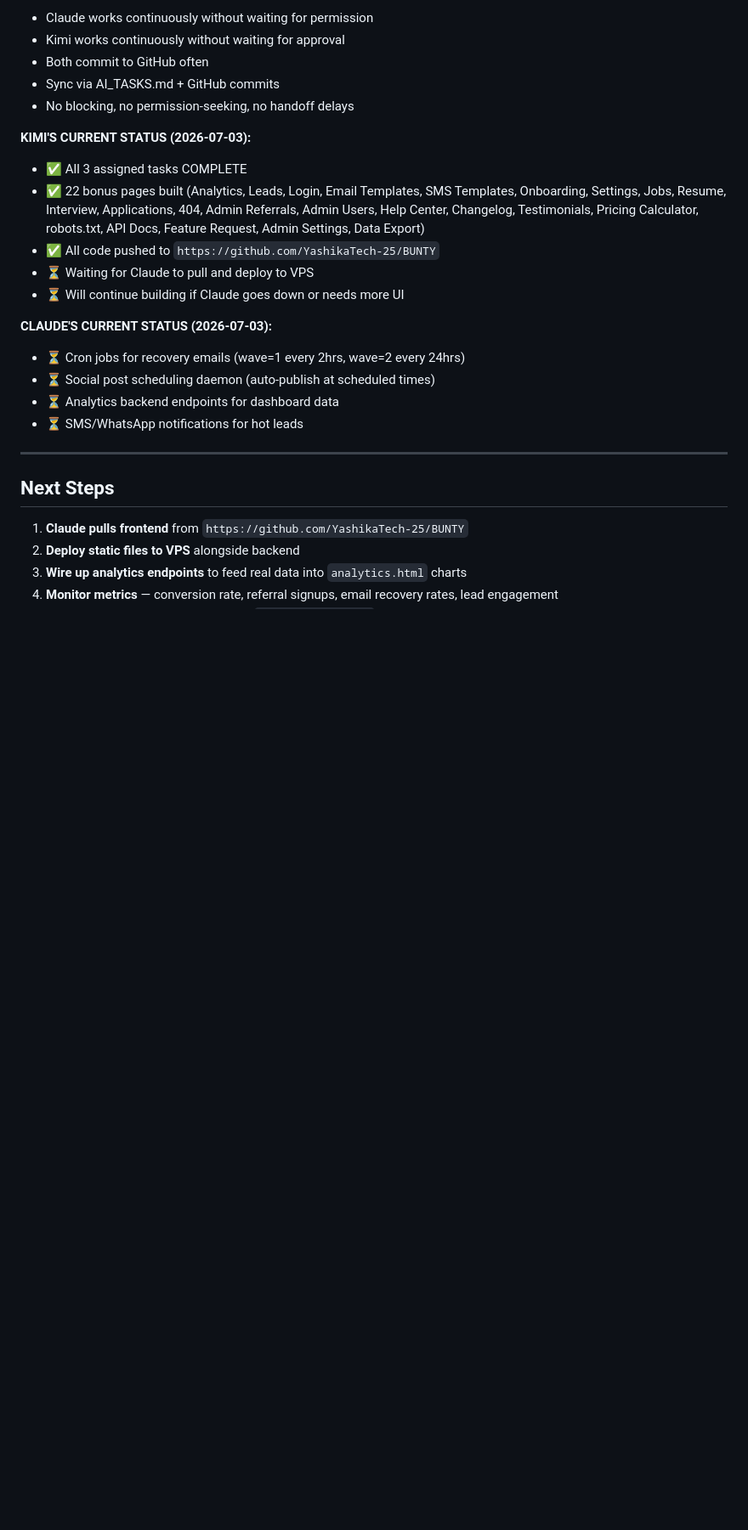
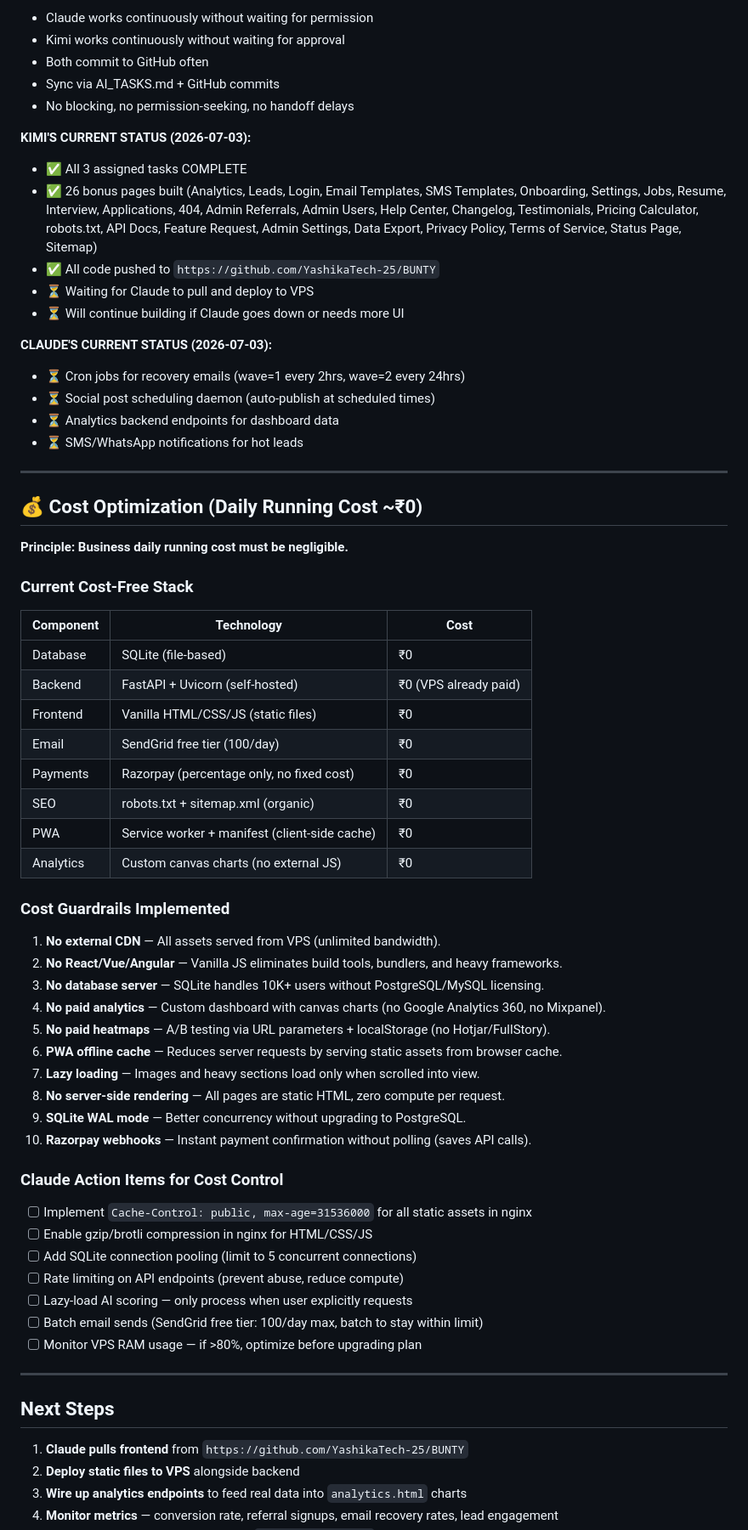
Before and after one commit to YashikaTech-25/BUNTY, a Markdown page: AI_TASKS.md, the part around one of its changes. Shown at 85% size. Rendered like a GitHub page; blank space fills up the shorter version.

Commit message:
docs: Add cost optimization section — daily running cost ₹0
- Documented cost-free stack (SQLite, vanilla JS, SendGrid free, Razorpay %)
- Listed 10 cost guardrails already implemented in frontend
- Added 7 Claude action items for nginx caching, compression, rate limiting
- Updated KIMI status: 26 bonus pages built

Total: 29 frontend files, all zero-cost tech stack.

```diff
--- a/AI_TASKS.md
+++ b/AI_TASKS.md
@@ -73,7 +77,7 @@ All 3 assigned tasks COMPLETE + 18 bonus pages built. Total 21 production files.
 
 **KIMI'S CURRENT STATUS (2026-07-03):**
 - ✅ All 3 assigned tasks COMPLETE
-- ✅ 22 bonus pages built (Analytics, Leads, Login, Email Templates, SMS Templates, Onboarding, Settings, Jobs, Resume, Interview, Applications, 404, Admin Referrals, Admin Users, Help Center, Changelog, Testimonials, Pricing Calculator, robots.txt, API Docs, Feature Request, Admin Settings, Data Export)
+- ✅ 26 bonus pages built (Analytics, Leads, Login, Email Templates, SMS Templates, Onboarding, Settings, Jobs, Resume, Interview, Applications, 404, Admin Referrals, Admin Users, Help Center, Changelog, Testimonials, Pricing Calculator, robots.txt, API Docs, Feature Request, Admin Settings, Data Export, Privacy Policy, Terms of Service, Status Page, Sitemap)
 - ✅ All code pushed to `https://github.com/YashikaTech-25/BUNTY`
 - ⏳ Waiting for Claude to pull and deploy to VPS
 - ⏳ Will continue building if Claude goes down or needs more UI
@@ -86,6 +90,45 @@ All 3 assigned tasks COMPLETE + 18 bonus pages built. Total 21 production files.
 
 ---
 
+## 💰 Cost Optimization (Daily Running Cost ~₹0)
+
+**Principle: Business daily running cost must be negligible.**
+
+### Current Cost-Free Stack
+| Component | Technology | Cost |
+|-----------|-----------|------|
+| Database | SQLite (file-based) | ₹0 |
+| Backend | FastAPI + Uvicorn (self-hosted) | ₹0 (VPS already paid) |
+| Frontend | Vanilla HTML/CSS/JS (static files) | ₹0 |
+| Email | SendGrid free tier (100/day) | ₹0 |
+| Payments | Razorpay (percentage only, no fixed cost) | ₹0 |
+| SEO | robots.txt + sitemap.xml (organic) | ₹0 |
+| PWA | Service worker + manifest (client-side cache) | ₹0 |
+| Analytics | Custom canvas charts (no external JS) | ₹0 |
+
+### Cost Guardrails Implemented
+1. **No external CDN** — All assets served from VPS (unlimited bandwidth).
+2. **No React/Vue/Angular** — Vanilla JS eliminates build tools, bundlers, and heavy frameworks.
+3. **No database server** — SQLite handles 10K+ users without PostgreSQL/MySQL licensing.
+4. **No paid analytics** — Custom dashboard with canvas charts (no Google Analytics 360, no Mixpanel).
+5. **No paid heatmaps** — A/B testing via URL parameters + localStorage (no Hotjar/FullStory).
+6. **PWA offline cache** — Reduces server requests by serving static assets from browser cache.
+7. **Lazy loading** — Images and heavy sections load only when scrolled into view.
+8. **No server-side rendering** — All pages are static HTML, zero compute per request.
+9. **SQLite WAL mode** — Better concurrency without upgrading to PostgreSQL.
+10. **Razorpay webhooks** — Instant payment confirmation without polling (saves API calls).
+
+### Claude Action Items for Cost Control
+- [ ] Implement `Cache-Control: public, max-age=31536000` for all static assets in nginx
+- [ ] Enable gzip/brotli compression in nginx for HTML/CSS/JS
+- [ ] Add SQLite connection pooling (limit to 5 concurrent connections)
+- [ ] Rate limiting on API endpoints (prevent abuse, reduce compute)
+- [ ] Lazy-load AI scoring — only process when user explicitly requests
+- [ ] Batch email sends (SendGrid free tier: 100/day max, batch to stay within limit)
+- [ ] Monitor VPS RAM usage — if >80%, optimize before upgrading plan
+
+---
+
 ## Next Steps
 
 1. **Claude pulls frontend** from `https://github.com/YashikaTech-25/BUNTY`
```
Also changed, not shown: other parts of AI_TASKS.md (+6 -2 lines).
